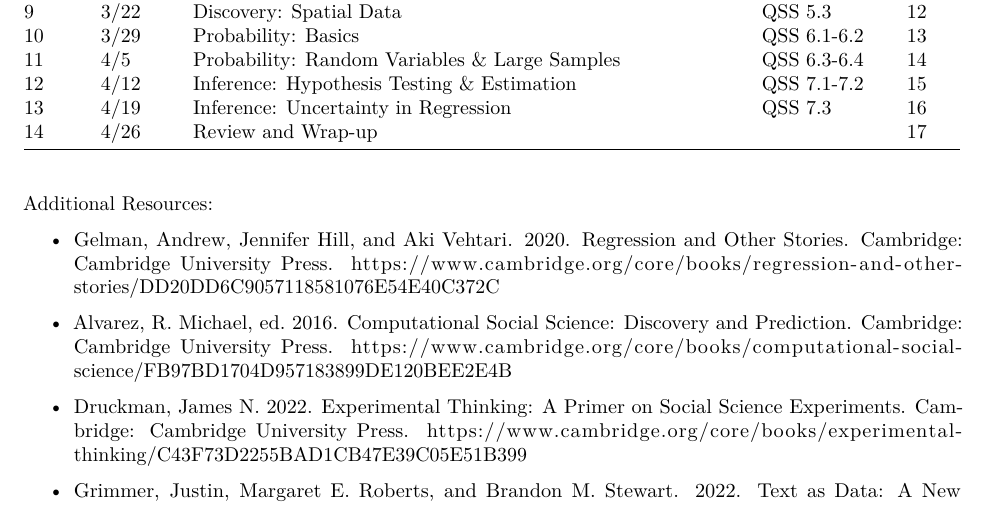
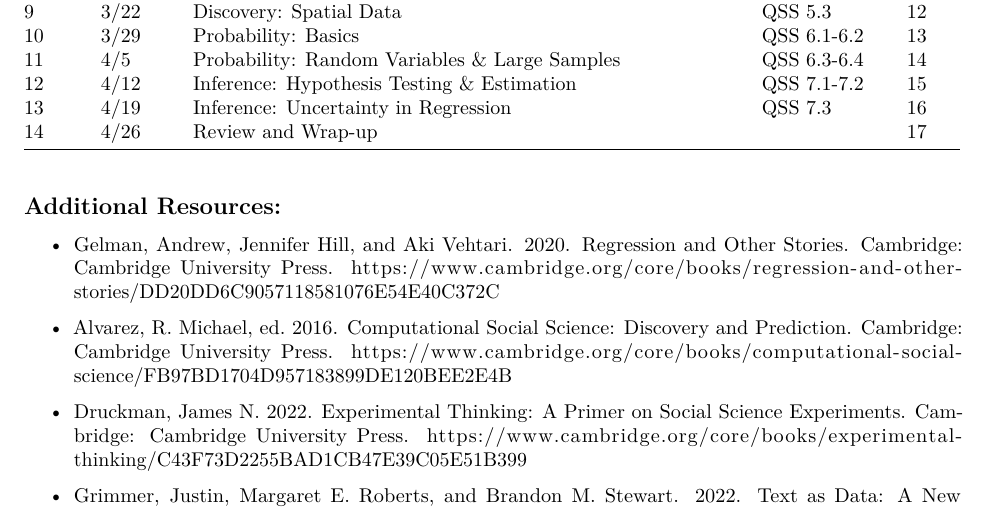
Before and after one commit to jcervas/class-cmu-84-702, an R Markdown document (syllabus.Rmd): part of page 4 of 4, cut so that both start at the same text. Rendered offline with R 4.5, knitr and Pandoc, then LaTeX, with nearby package versions.

Commit message:
Update syllabus.Rmd

```diff
--- a/syllabus.Rmd
+++ b/syllabus.Rmd
@@ -117,7 +117,7 @@ Below is the schedule for the semester with the topic, reading, and swirl tutori
 | 13    | 4/19    | Inference: Uncertainty in Regression                                   | QSS 7.3        | 16    |
 | 14    | 4/26    | Review and Wrap-up                                                     |                | 17    |
 
-Additional Resources:
+## Additional Resources:
 
 - Gelman, Andrew, Jennifer Hill, and Aki Vehtari. 2020. Regression and Other Stories. Cambridge: Cambridge University Press. https://www.cambridge.org/core/books/regression-and-other-stories/DD20DD6C9057118581076E54E40C372C
 
```
